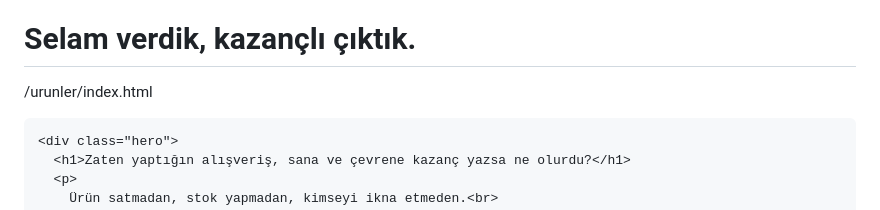
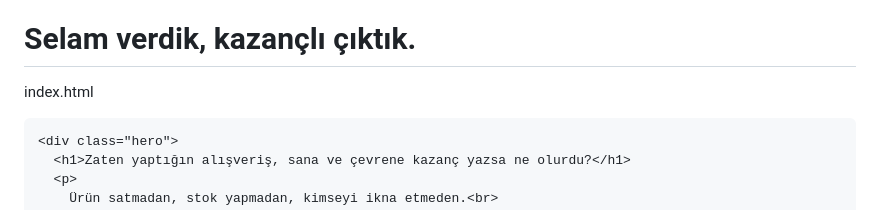
Before and after one commit to dilalazercemsah-a11y/selamualey.com, a Markdown page: README.md, the part around the change. Drawn GitHub-style.

Commit message:
Fix file path in README for index.html

```diff
--- a/README.md
+++ b/README.md
@@ -2,7 +2,7 @@ bu# selamualey.com
 Selamualey.com için ana açılış sayfası
 # Selam verdik, kazançlı çıktık.
 
-/urunler/index.html
+index.html
 <!DOCTYPE html>
 <html lang="tr">
 <head>
```
